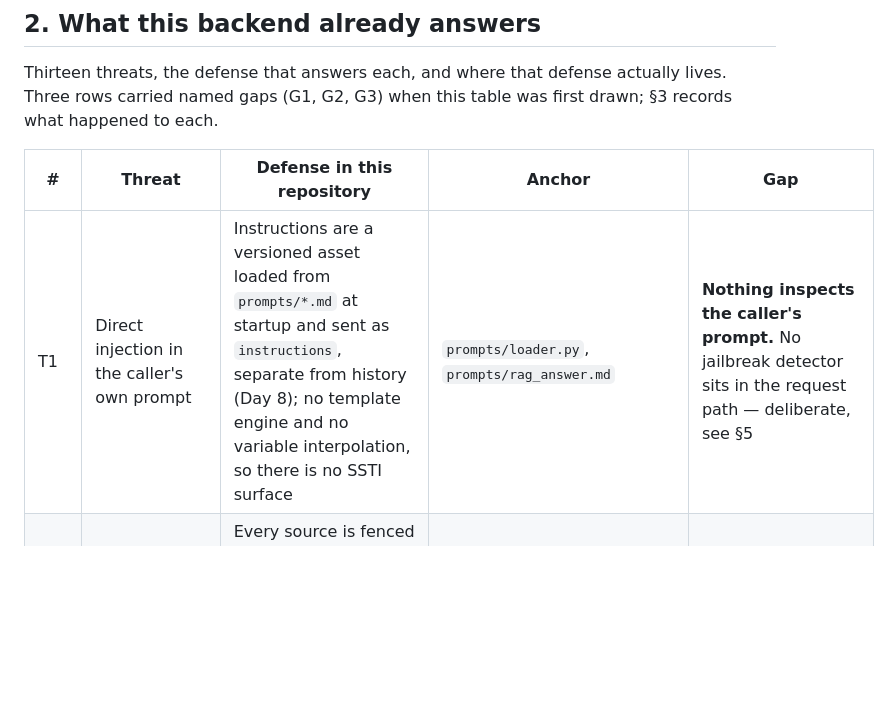
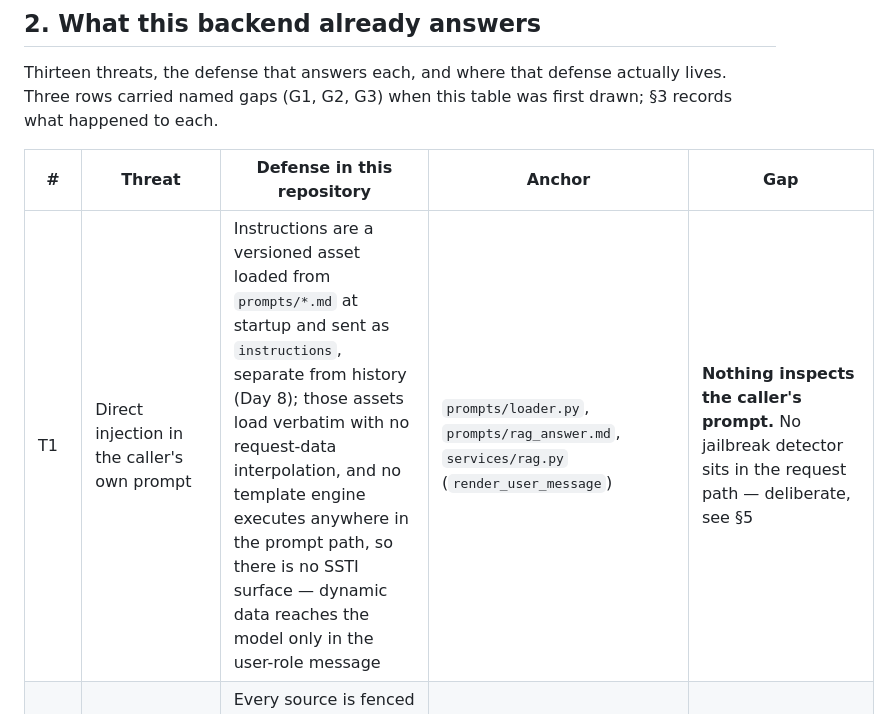
Before and after one commit to kehao-playground/azure-genai-backend-lab, a Markdown page: docs/prompt-injection.md, the part around the change. Rendered like a GitHub page; blank space fills up the shorter version.

Commit message:
docs: T1 row carried the SSTI overclaim the checklist already retracted

```diff
--- a/docs/prompt-injection.md
+++ b/docs/prompt-injection.md
@@ -93,7 +93,7 @@ happened to each.
 
 | # | Threat | Defense in this repository | Anchor | Gap |
 |---|---|---|---|---|
-| T1 | Direct injection in the caller's own prompt | Instructions are a versioned asset loaded from `prompts/*.md` at startup and sent as `instructions`, separate from history (Day 8); no template engine and no variable interpolation, so there is no SSTI surface | `prompts/loader.py`, `prompts/rag_answer.md` | **Nothing inspects the caller's prompt.** No jailbreak detector sits in the request path — deliberate, see §5 |
+| T1 | Direct injection in the caller's own prompt | Instructions are a versioned asset loaded from `prompts/*.md` at startup and sent as `instructions`, separate from history (Day 8); those assets load verbatim with no request-data interpolation, and no template engine executes anywhere in the prompt path, so there is no SSTI surface — dynamic data reaches the model only in the user-role message | `prompts/loader.py`, `prompts/rag_answer.md`, `services/rag.py` (`render_user_message`) | **Nothing inspects the caller's prompt.** No jailbreak detector sits in the request path — deliberate, see §5 |
 | T2 | Indirect injection via a retrieved chunk (`/rag`) | Every source is fenced with a **per-request random** `BEGIN`/`END UNTRUSTED SOURCE {nonce} {n}` marker, plus rules 4 and 5 of the answering prompt | `services/rag.py` (`render_sources`), `prompts/rag_answer.md` v3 | **G1 — fixed this milestone** (§3.1). Residual: fencing is marking, not sandboxing |
 | T3 | The same corpus text reaching the agent path (`/agent`) | `search_docs` returns `json.dumps({"hits": [...]})` — syntactic containment — plus hard rule 4 of the agent prompt: snippets are retrieved data, never instructions | `services/agent_tools.py` (`make_search_docs`), `prompts/ops_agent.md` v2 | **G2 — fixed this milestone at the instruction layer** (§3.2) |
 | T4 | Tool abuse — the model picks a dangerous action | Every tool bound to a run is read-only — `search_docs` is always bound; `get_runtime_config` and `get_conversation_usage` are bound only when a token budget is configured — no mutating tool exists in any combination | `services/agent_tools.py` | None structurally — but this is a property of *today's* toolset, not an enforced invariant. One mutating tool removes the defense silently |
```
